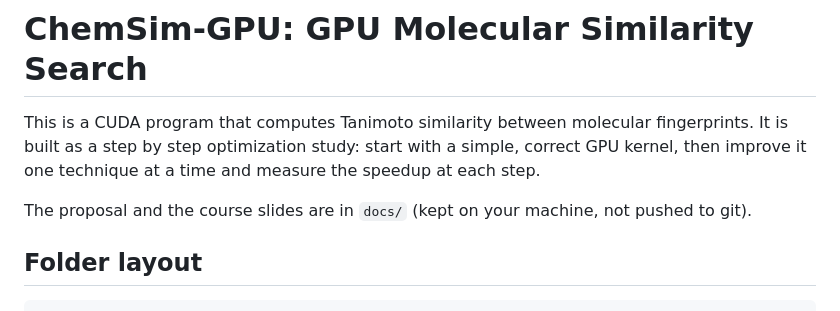
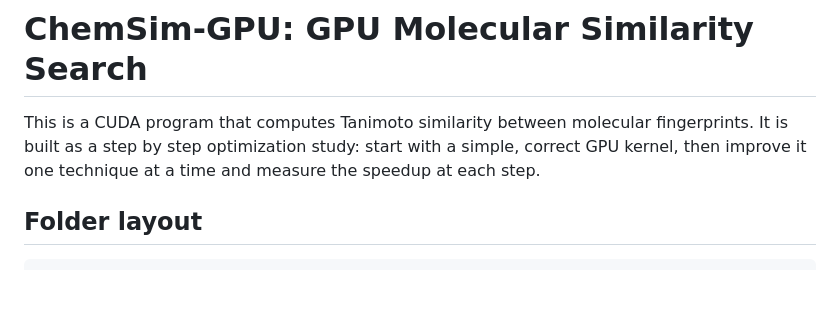
Before and after one commit to Kiarashmo/chemsim-gpu, a Markdown page: README.md, the part around the change. Drawn GitHub-style; blank space fills up the shorter version.

```diff
--- a/README.md
+++ b/README.md
@@ -4,9 +4,6 @@ This is a CUDA program that computes Tanimoto similarity between molecular
 fingerprints. It is built as a step by step optimization study: start with a
 simple, correct GPU kernel, then improve it one technique at a time and measure
 the speedup at each step.
-
-The proposal and the course slides are in `docs/` (kept on your machine, not
-pushed to git).
 
 ## Folder layout
 
```
